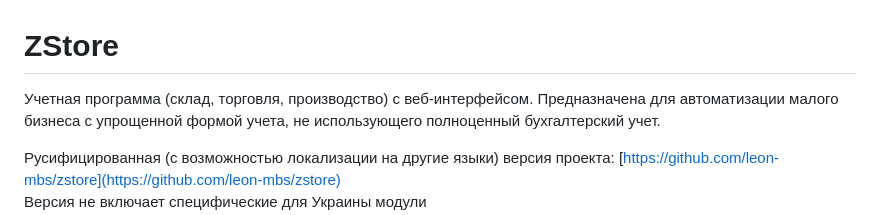
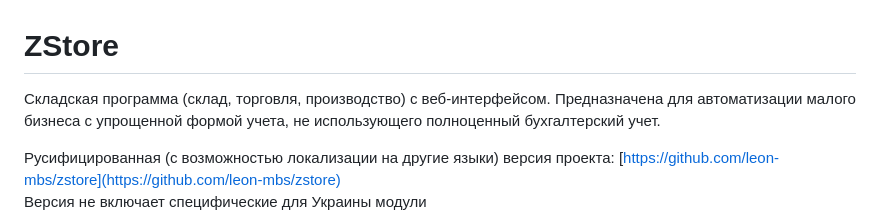
Before and after one commit to leon-mbs/zstore_ru, a Markdown page: README.md, the part around the change. GitHub-like rendering.

```diff
--- a/README.md
+++ b/README.md
@@ -1,6 +1,6 @@
 # ZStore
 
-Учетная программа (склад, торговля, производство) с веб-интерфейсом.
+Складская программа (склад, торговля, производство) с веб-интерфейсом.
 Предназначена для автоматизации малого бизнеса с упрощенной формой учета, не использующего
 полноценный бухгалтерский учет.
 
```
